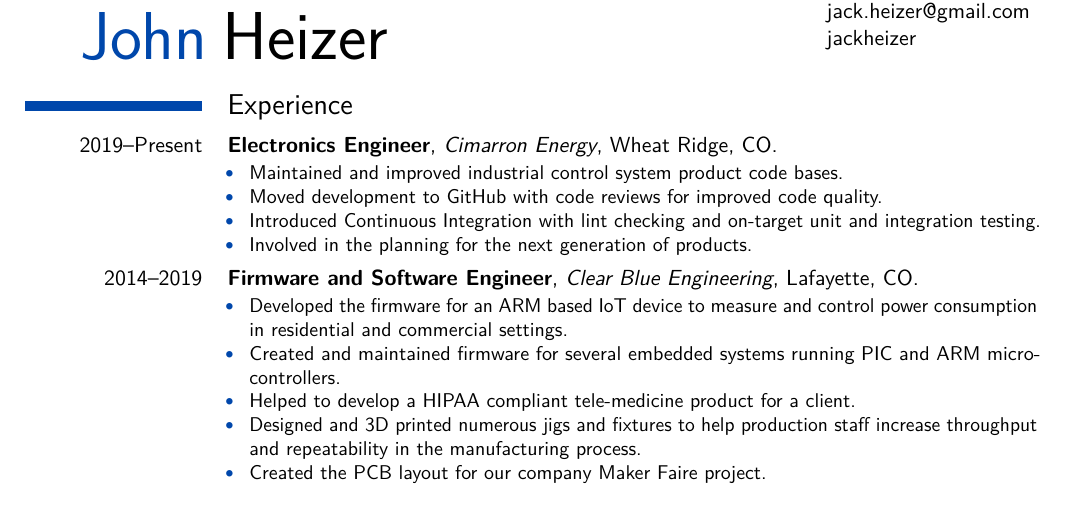
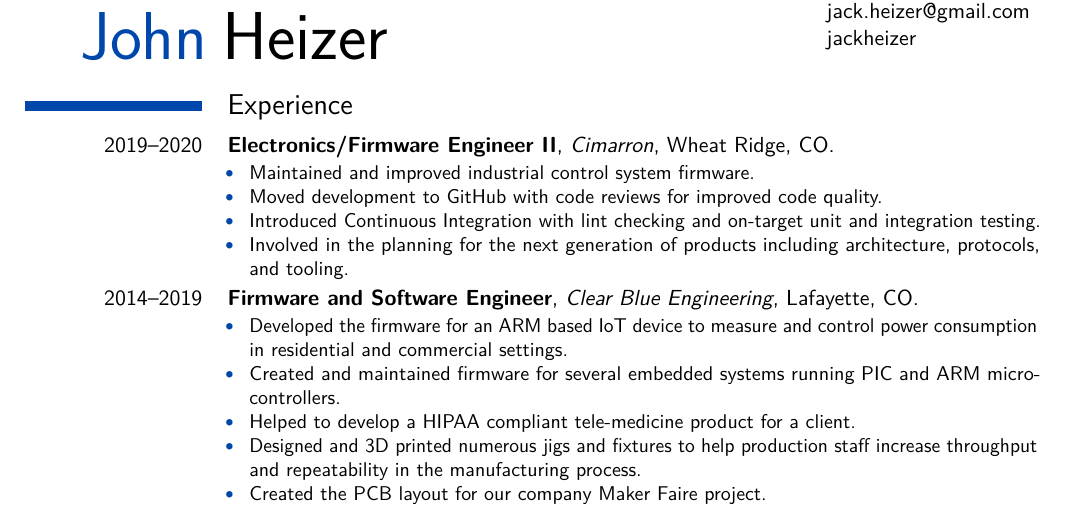
Before and after one commit to jackheizer/Resume, a LaTeX CV (Resume.tex): part of the page before the commit and part of page 1 of 2 after it, cut so that both start at the same text. Compiled offline with pdfLaTeX.

Commit message:
Small update before overhaul

```diff
--- a/Resume.tex
+++ b/Resume.tex
@@ -67,12 +67,12 @@
 %----------------------------------------------------------------------------------------
 
 \section{Experience}
-\cventry{2019--Present}{Electronics Engineer}{Cimarron Energy}{Wheat Ridge}{CO}{
+\cventry{2019--2020}{Electronics/Firmware Engineer II}{Cimarron}{Wheat Ridge}{CO}{
 \begin{itemize}
-\item Maintained and improved industrial control system product code bases.
+\item Maintained and improved industrial control system firmware.
 \item Moved development to GitHub with code reviews for improved code quality.
 \item Introduced Continuous Integration with lint checking and on-target unit and integration testing.
-\item Involved in the planning for the next generation of products.
+\item Involved in the planning for the next generation of products including architecture, protocols, and tooling.
 \end{itemize}}
 \cventry{2014--2019}{Firmware and Software Engineer}{Clear Blue Engineering}{Lafayette}{CO}{
 \begin{itemize}
```
Also changed, not shown: Resume.pdf, 3 other files.
